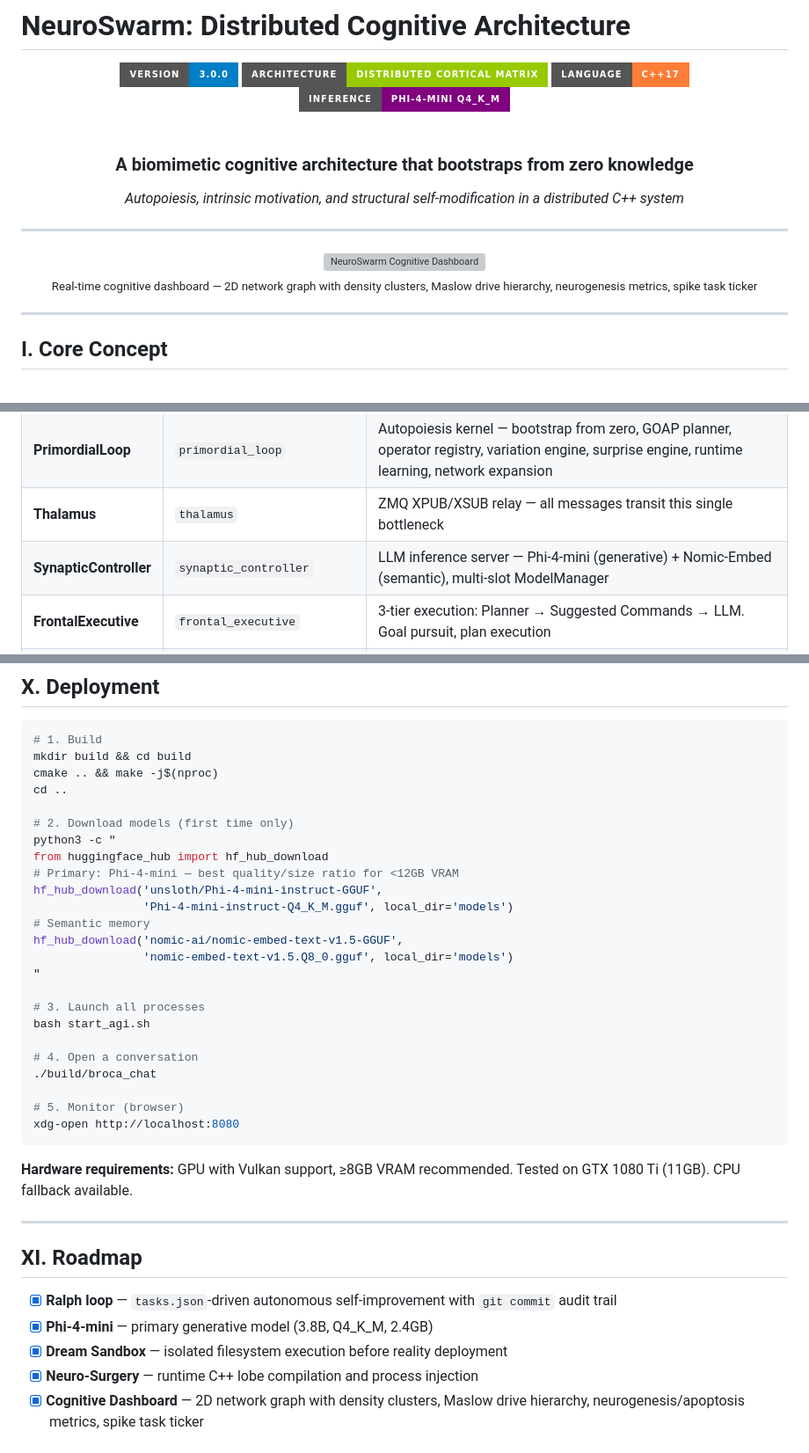
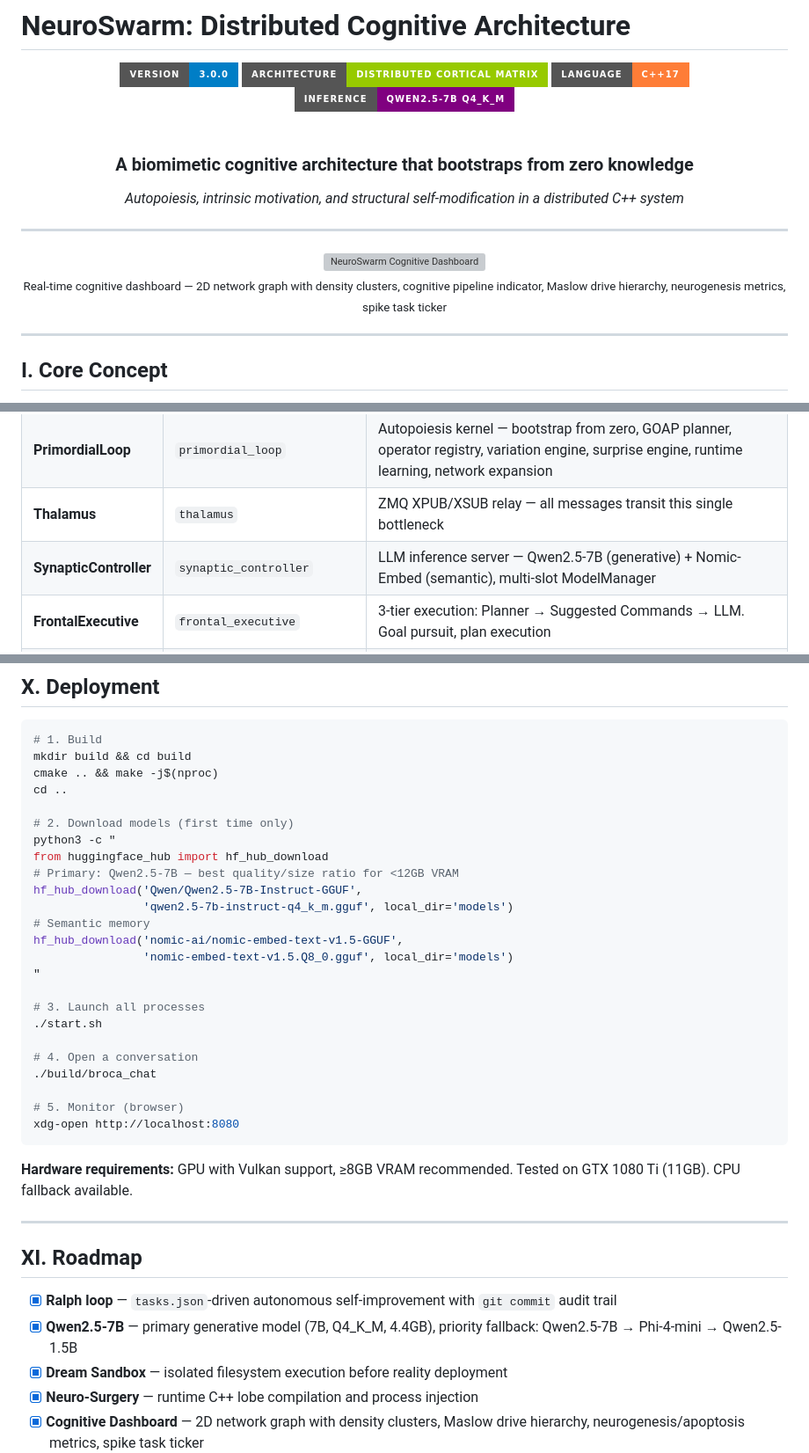
Before and after one commit to jpmlima/NeuroSwarm, a Markdown page: README.md, 3 parts joined by grey strips. Shown at 88% size. GitHub-like rendering; badges without logos; grey boxes are pictures that could not be loaded.

Commit message:
README: update model to Qwen2.5-7B, dashboard v3 with pipeline indicator
- Badge, component table, hardware table, download instructions all
  updated from Phi-4-mini to Qwen2.5-7B-Instruct Q4_K_M
- Model priority: Qwen2.5-7B > Phi-4-mini > Qwen2.5-1.5B
- Dashboard v3: cognitive pipeline step indicator, ConceptLobe in graph
- Launch script changed to start.sh (clean env, no polkit dialogs)
- GUI skip list now covers dream testing in addition to binary probing

Co-Authored-By: Claude Opus 4.6 <noreply@anthropic.com>

```diff
--- a/README.md
+++ b/README.md
@@ -4,7 +4,7 @@
   <img src="https://img.shields.io/badge/Version-3.0.0-blue?style=for-the-badge" alt="v3.0.0">
   <img src="https://img.shields.io/badge/Architecture-Distributed_Cortical_Matrix-green?style=for-the-badge" alt="Architecture">
   <img src="https://img.shields.io/badge/Language-C%2B%2B17-orange?style=for-the-badge" alt="C++17">
-  <img src="https://img.shields.io/badge/Inference-Phi--4--mini_Q4__K__M-purple?style=for-the-badge" alt="Phi-4-mini">
+  <img src="https://img.shields.io/badge/Inference-Qwen2.5--7B_Q4__K__M-purple?style=for-the-badge" alt="Qwen2.5-7B">
   <br><br>
   <h3>A biomimetic cognitive architecture that bootstraps from zero knowledge</h3>
   <p><em>Autopoiesis, intrinsic motivation, and structural self-modification in a distributed C++ system</em></p>
@@ -15,7 +15,7 @@
 <div align="center">
   <img src="docs/neuroswarm_dashboard.png" alt="NeuroSwarm Cognitive Dashboard" width="900"/>
   <br>
-  <sub>Real-time cognitive dashboard — 2D network graph with density clusters, Maslow drive hierarchy, neurogenesis metrics, spike task ticker</sub>
+  <sub>Real-time cognitive dashboard — 2D network graph with density clusters, cognitive pipeline indicator, Maslow drive hierarchy, neurogenesis metrics, spike task ticker</sub>
 </div>
 
 ---
@@ -240,7 +240,7 @@ This enables structural adaptation without system restart — analogous to adult
 | **CerebralMatrix** | `CerebralMatrix` | Process supervisor — forks all lobes, crash detection with exponential backoff, neurogenesis injection, apoptosis termination, orphan cleanup |
 | **PrimordialLoop** | `primordial_loop` | Autopoiesis kernel — bootstrap from zero, GOAP planner, operator registry, variation engine, surprise engine, runtime learning, network expansion |
 | **Thalamus** | `thalamus` | ZMQ XPUB/XSUB relay — all messages transit this single bottleneck |
-| **SynapticController** | `synaptic_controller` | LLM inference server — Phi-4-mini (generative) + Nomic-Embed (semantic), multi-slot ModelManager |
+| **SynapticController** | `synaptic_controller` | LLM inference server — Qwen2.5-7B (generative) + Nomic-Embed (semantic), multi-slot ModelManager |
 | **FrontalExecutive** | `frontal_executive` | 3-tier execution: Planner → Suggested Commands → LLM. Goal pursuit, plan execution |
 | **CriticLobe** | `critic_lobe` | Three-tier adversarial validation: pattern blacklist + scope check + red-team LLM |
 | **MotorLobe** | `motor_lobe` | Command execution in 3 modes: reality, dream (sandboxed), neuro-surgery (self-modification) |
@@ -355,16 +355,16 @@ cd ..
 # 2. Download models (first time only)
 python3 -c "
 from huggingface_hub import hf_hub_download
-# Primary: Phi-4-mini — best quality/size ratio for <12GB VRAM
-hf_hub_download('unsloth/Phi-4-mini-instruct-GGUF',
-                'Phi-4-mini-instruct-Q4_K_M.gguf', local_dir='models')
+# Primary: Qwen2.5-7B — best quality/size ratio for <12GB VRAM
+hf_hub_download('Qwen/Qwen2.5-7B-Instruct-GGUF',
+                'qwen2.5-7b-instruct-q4_k_m.gguf', local_dir='models')
 # Semantic memory
 hf_hub_download('nomic-ai/nomic-embed-text-v1.5-GGUF',
                 'nomic-embed-text-v1.5.Q8_0.gguf', local_dir='models')
 "
 
 # 3. Launch all processes
-bash start_agi.sh
+./start.sh
 
 # 4. Open a conversation
 ./build/broca_chat
@@ -380,7 +380,7 @@ xdg-open http://localhost:8080
 ## XI. Roadmap
 
 - [x] **Ralph loop** — `tasks.json`-driven autonomous self-improvement with `git commit` audit trail
-- [x] **Phi-4-mini** — primary generative model (3.8B, Q4_K_M, 2.4GB)
+- [x] **Qwen2.5-7B** — primary generative model (7B, Q4_K_M, 4.4GB), priority fallback: Qwen2.5-7B → Phi-4-mini → Qwen2.5-1.5B
 - [x] **Dream Sandbox** — isolated filesystem execution before reality deployment
 - [x] **Neuro-Surgery** — runtime C++ lobe compilation and process injection
 - [x] **Cognitive Dashboard** — 2D network graph with density clusters, Maslow drive hierarchy, neurogenesis/apoptosis metrics, spike task ticker
```
Also changed, not shown: other parts of README.md (+4 -4 lines).
